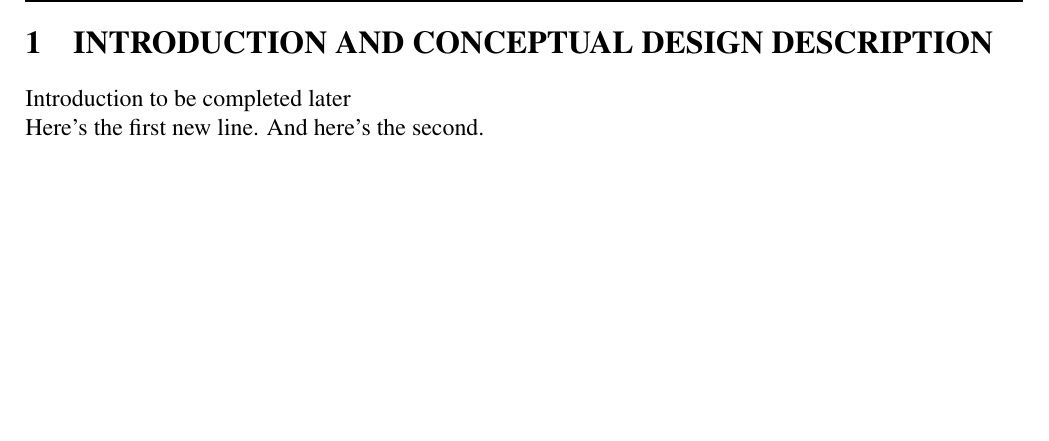
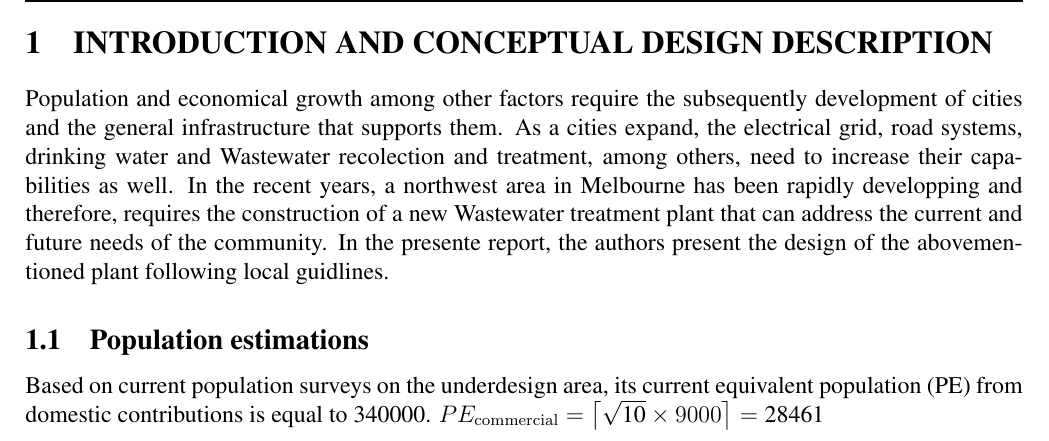
Before and after one commit to JMej0002/waterTreatmentProject2, a LaTeX document (document/document.tex): part of page 4 of 9, cut so that both start at the same text, the shorter picture padded with empty space. Compiled offline with pdfLaTeX.

Commit message:
population document Calculations

```diff
--- a/document/document.tex
+++ b/document/document.tex
@@ -19,6 +19,7 @@
 \usepackage{fancyhdr}
 \usepackage{lastpage}
 \usepackage{caption}
+\usepackage{amsmath}
 %\usepackage{showframe} %this line to show document frames
 
 
@@ -115,11 +116,23 @@ Executive summary to be added here afterwards
 \setcounter{page}{1}
 
 \section{Introduction and Conceptual Design Description}
-Introduction to be completed later\\
- % BEGIN trial
-Here’s the first new line.
-And here’s the second.
- % END trial
+Population and economical growth among other factors require the subsequently development of cities and the
+general infrastructure that supports them. As a cities expand, the electrical grid, road systems, drinking water and Wastewater
+recolection and treatment, among others, need to increase their capabilities as well. In the recent years, a northwest area in
+Melbourne has been rapidly developping and therefore, requires the construction of a new Wastewater treatment plant that can
+address the current and future needs of the community. In the presente report, the authors present the design of the abovementioned
+plant following local guidlines.
+
+\subsection{Population estimations}
+% BEGIN py_Population
+Based on current population surveys on the underdesign area, its current equivalent
+population (PE) from domestic contributions is equal to 340000.
+\(PE_{\mathrm{commercial}}
+= \bigl\lceil \sqrt{\text{10}}\times 9000 \bigr\rceil
+=  \text{28461} \)
+% END py_Population
+
+
 \newpage
 
 \section{Preliminary treatment}
```
Also changed, not shown: References/References.csv (added, +2 -0 lines), document/document.pdf, 10 other files.
